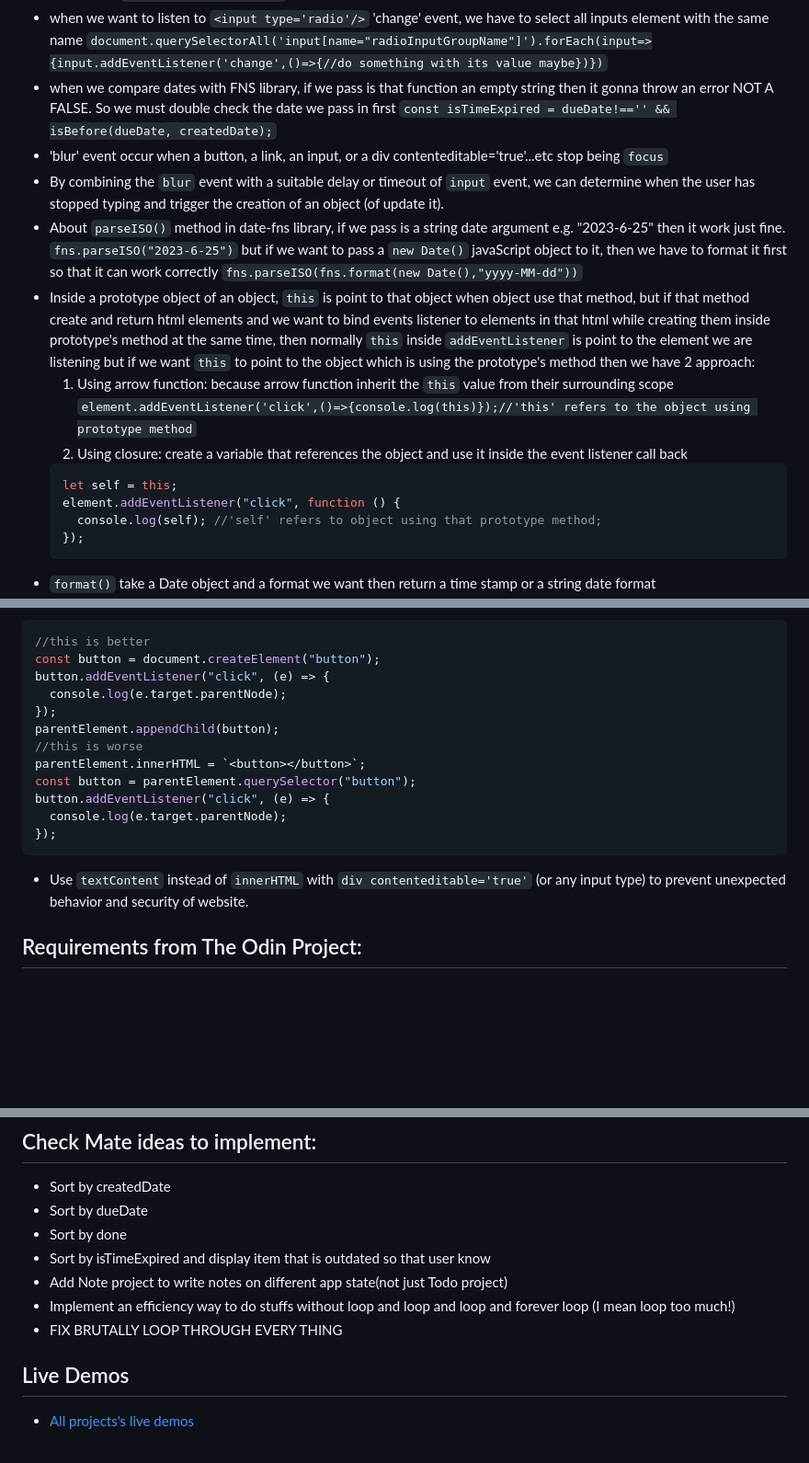
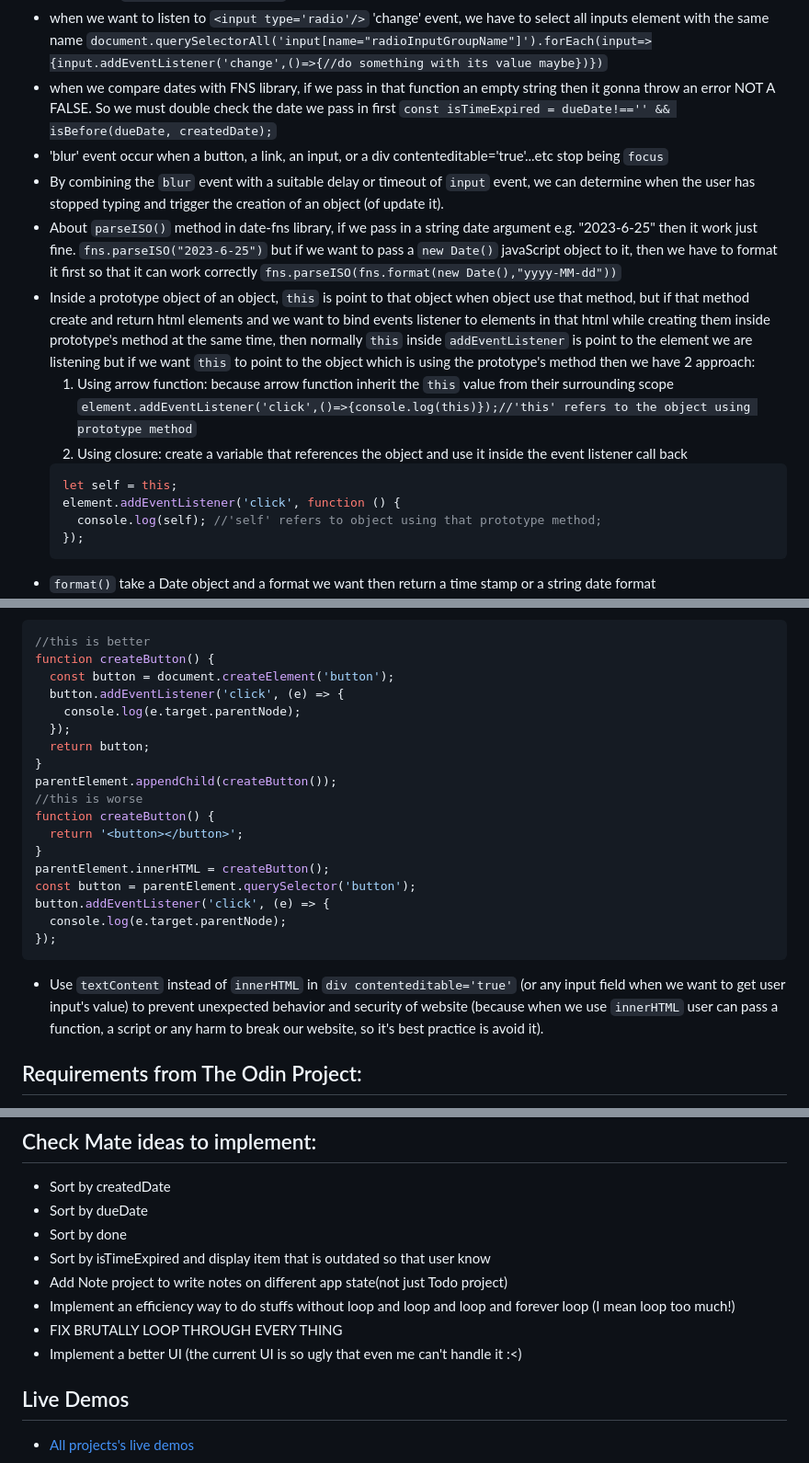
Before and after one commit to minhhoccode111/todo-list-top, a Markdown page: README.md, 3 parts joined by grey strips. Shown at 92% size. Drawn GitHub-style; blank space fills up the shorter version.

````diff
--- a/README.md
+++ b/README.md
@@ -22,16 +22,16 @@
 - but the `show()` method set the `<dialog></dialog>` element style to `display: block;` we can change this default behavior with the css selector: `dialog[open] {display: flex;}` (or any display style you want)
 - we can use `input.disabled = true;` to disable any input with javaScript
 - when we want to listen to `<input type='radio'/>` 'change' event, we have to select all inputs element with the same name `document.querySelectorAll('input[name="radioInputGroupName"]').forEach(input=>{input.addEventListener('change',()=>{//do something with its value maybe})})`
-- when we compare dates with FNS library, if we pass is that function an empty string then it gonna throw an error NOT A FALSE. So we must double check the date we pass in first `const isTimeExpired = dueDate!=='' && isBefore(dueDate, createdDate);`
+- when we compare dates with FNS library, if we pass in that function an empty string then it gonna throw an error NOT A FALSE. So we must double check the date we pass in first `const isTimeExpired = dueDate!=='' && isBefore(dueDate, createdDate);`
 - 'blur' event occur when a button, a link, an input, or a div contenteditable='true'...etc stop being `focus`
 - By combining the `blur` event with a suitable delay or timeout of `input` event, we can determine when the user has stopped typing and trigger the creation of an object (of update it).
-- About `parseISO()` method in date-fns library, if we pass is a string date argument e.g. "2023-6-25" then it work just fine. `fns.parseISO("2023-6-25")` but if we want to pass a `new Date()` javaScript object to it, then we have to format it first so that it can work correctly `fns.parseISO(fns.format(new Date(),"yyyy-MM-dd"))`
+- About `parseISO()` method in date-fns library, if we pass in a string date argument e.g. "2023-6-25" then it work just fine. `fns.parseISO("2023-6-25")` but if we want to pass a `new Date()` javaScript object to it, then we have to format it first so that it can work correctly `fns.parseISO(fns.format(new Date(),"yyyy-MM-dd"))`
 - Inside a prototype object of an object, `this` is point to that object when object use that method, but if that method create and return html elements and we want to bind events listener to elements in that html while creating them inside prototype's method at the same time, then normally `this` inside `addEventListener` is point to the element we are listening but if we want `this` to point to the object which is using the prototype's method then we have 2 approach:
   1. Using arrow function: because arrow function inherit the `this` value from their surrounding scope `element.addEventListener('click',()=>{console.log(this)});//'this' refers to the object using prototype method`
   2. Using closure: create a variable that references the object and use it inside the event listener call back
   ```javascript
   let self = this;
-  element.addEventListener("click", function () {
+  element.addEventListener('click', function () {
     console.log(self); //'self' refers to object using that prototype method;
   });
   ```
@@ -73,20 +73,26 @@ console.log(originalObject); // { property: 'new value', newProperty: 'added val
 
 ```javascript
 //this is better
-const button = document.createElement("button");
-button.addEventListener("click", (e) => {
-  console.log(e.target.parentNode);
-});
-parentElement.appendChild(button);
+function createButton() {
+  const button = document.createElement('button');
+  button.addEventListener('click', (e) => {
+    console.log(e.target.parentNode);
+  });
+  return button;
+}
+parentElement.appendChild(createButton());
 //this is worse
-parentElement.innerHTML = `<button></button>`;
-const button = parentElement.querySelector("button");
-button.addEventListener("click", (e) => {
+function createButton() {
+  return '<button></button>';
+}
+parentElement.innerHTML = createButton();
+const button = parentElement.querySelector('button');
+button.addEventListener('click', (e) => {
   console.log(e.target.parentNode);
 });
 ```
 
-- Use `textContent` instead of `innerHTML` with `div contenteditable='true'` (or any input type) to prevent unexpected behavior and security of website.
+- Use `textContent` instead of `innerHTML` in `div contenteditable='true'` (or any input field when we want to get user input's value) to prevent unexpected behavior and security of website (because when we use `innerHTML` user can pass a function, a script or any harm to break our website, so it's best practice is avoid it).
 
 ## Requirements from The Odin Project:
 
@@ -132,6 +138,7 @@ button.addEventListener("click", (e) => {
 - Add Note project to write notes on different app state(not just Todo project)
 - Implement an efficiency way to do stuffs without loop and loop and loop and forever loop (I mean loop too much!)
 - FIX BRUTALLY LOOP THROUGH EVERY THING
+- Implement a better UI (the current UI is so ugly that even me can't handle it :<)
 
 ## Live Demos
 
````
Also changed, not shown: other parts of README.md (+4 -4 lines).
